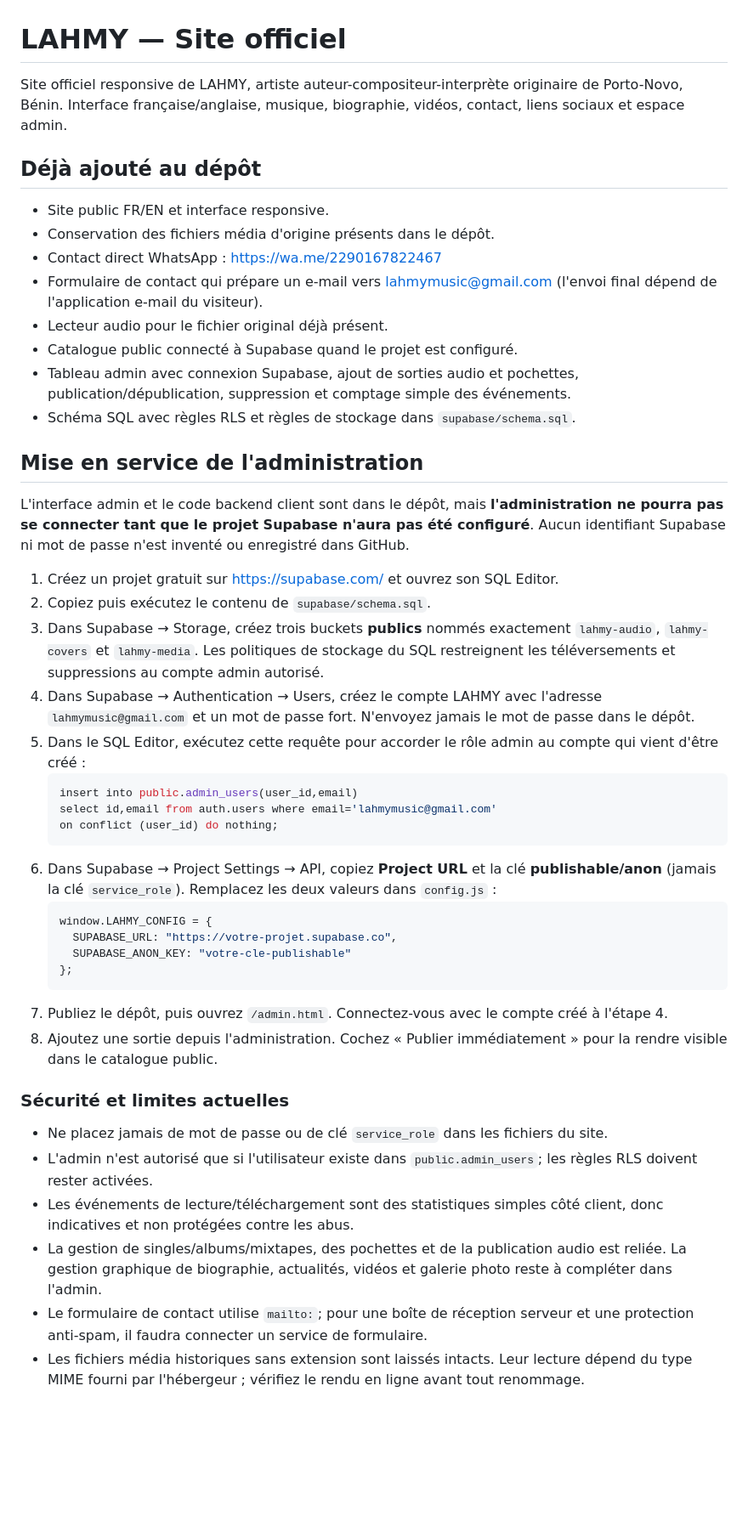
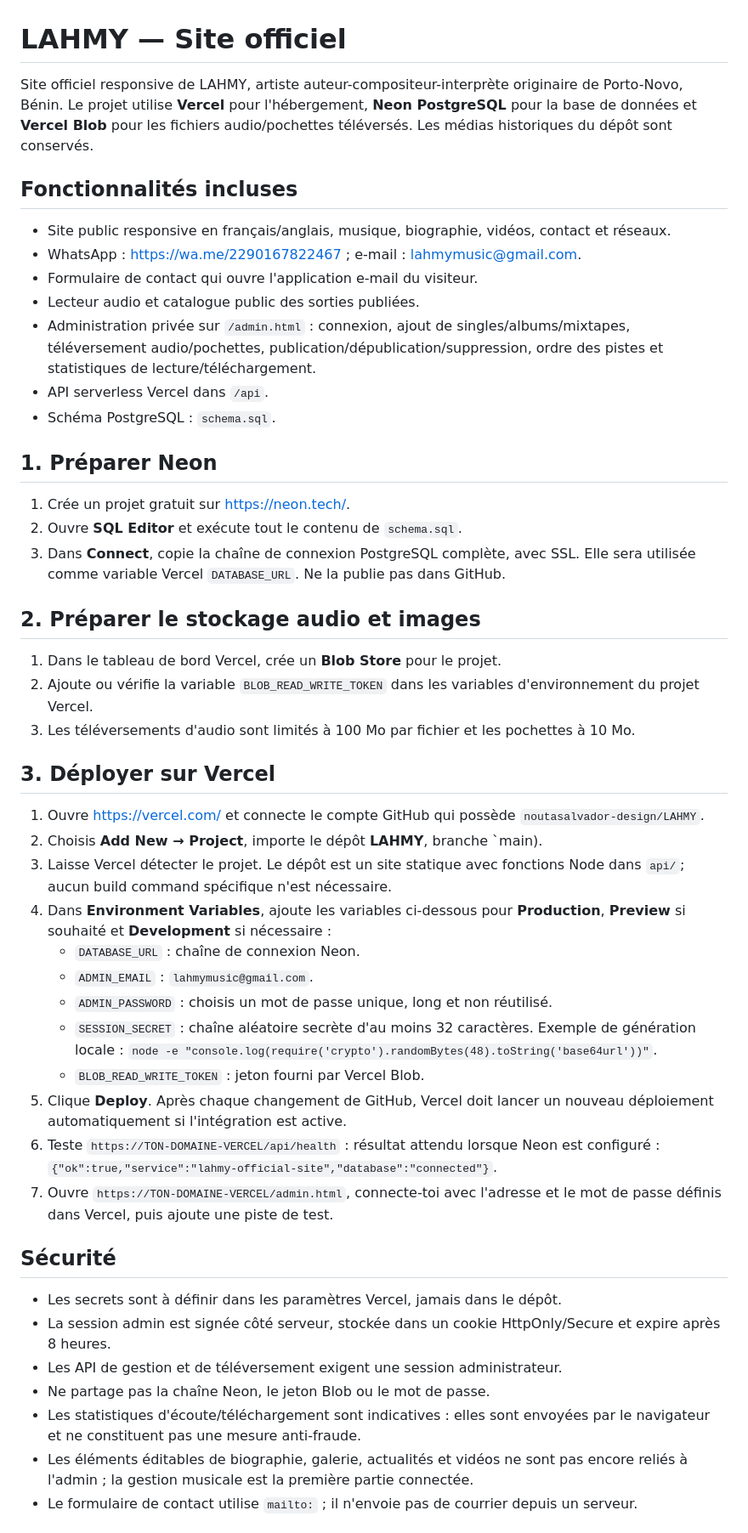
Before and after one commit to noutasalvador-design/LAHMY, a Markdown page: README.md, the part around one of its changes. Shown at 85% size. GitHub-like rendering; blank space fills up the shorter version.

Commit message:
Document Neon and Vercel deployment setup

````diff
--- a/README.md
+++ b/README.md
@@ -1,46 +1,46 @@
 # LAHMY — Site officiel
 
-Site officiel responsive de LAHMY, artiste auteur-compositeur-interprète originaire de Porto-Novo, Bénin. Interface française/anglaise, musique, biographie, vidéos, contact, liens sociaux et espace admin.
+Site officiel responsive de LAHMY, artiste auteur-compositeur-interprète originaire de Porto-Novo, Bénin. Le projet utilise **Vercel** pour l'hébergement, **Neon PostgreSQL** pour la base de données et **Vercel Blob** pour les fichiers audio/pochettes téléversés. Les médias historiques du dépôt sont conservés.
 
-## Déjà ajouté au dépôt
-- Site public FR/EN et interface responsive.
-- Conservation des fichiers média d'origine présents dans le dépôt.
-- Contact direct WhatsApp : https://wa.me/2290167822467
-- Formulaire de contact qui prépare un e-mail vers lahmymusic@gmail.com (l'envoi final dépend de l'application e-mail du visiteur).
-- Lecteur audio pour le fichier original déjà présent.
-- Catalogue public connecté à Supabase quand le projet est configuré.
-- Tableau admin avec connexion Supabase, ajout de sorties audio et pochettes, publication/dépublication, suppression et comptage simple des événements.
-- Schéma SQL avec règles RLS et règles de stockage dans `supabase/schema.sql`.
+## Fonctionnalités incluses
+- Site public responsive en français/anglais, musique, biographie, vidéos, contact et réseaux.
+- WhatsApp : https://wa.me/2290167822467 ; e-mail : lahmymusic@gmail.com.
+- Formulaire de contact qui ouvre l'application e-mail du visiteur.
+- Lecteur audio et catalogue public des sorties publiées.
+- Administration privée sur `/admin.html` : connexion, ajout de singles/albums/mixtapes, téléversement audio/pochettes, publication/dépublication/suppression, ordre des pistes et statistiques de lecture/téléchargement.
+- API serverless Vercel dans `/api`.
+- Schéma PostgreSQL : `schema.sql`.
 
-## Mise en service de l'administration
+## 1. Préparer Neon
+1. Crée un projet gratuit sur https://neon.tech/.
+2. Ouvre **SQL Editor** et exécute tout le contenu de `schema.sql`.
+3. Dans **Connect**, copie la chaîne de connexion PostgreSQL complète, avec SSL. Elle sera utilisée comme variable Vercel `DATABASE_URL`. Ne la publie pas dans GitHub.
 
-L'interface admin et le code backend client sont dans le dépôt, mais **l'administration ne pourra pas se connecter tant que le projet Supabase n'aura pas été configuré**. Aucun identifiant Supabase ni mot de passe n'est inventé ou enregistré dans GitHub.
+## 2. Préparer le stockage audio et images
+1. Dans le tableau de bord Vercel, crée un **Blob Store** pour le projet.
+2. Ajoute ou vérifie la variable `BLOB_READ_WRITE_TOKEN` dans les variables d'environnement du projet Vercel.
+3. Les téléversements d'audio sont limités à 100 Mo par fichier et les pochettes à 10 Mo.
 
-1. Créez un projet gratuit sur https://supabase.com/ et ouvrez son SQL Editor.
-2. Copiez puis exécutez le contenu de `supabase/schema.sql`.
-3. Dans Supabase → Storage, créez trois buckets **publics** nommés exactement `lahmy-audio`, `lahmy-covers` et `lahmy-media`. Les politiques de stockage du SQL restreignent les téléversements et suppressions au compte admin autorisé.
-4. Dans Supabase → Authentication → Users, créez le compte LAHMY avec l'adresse `lahmymusic@gmail.com` et un mot de passe fort. N'envoyez jamais le mot de passe dans le dépôt.
-5. Dans le SQL Editor, exécutez cette requête pour accorder le rôle admin au compte qui vient d'être créé :
-   ```sql
-   insert into public.admin_users(user_id,email)
-   select id,email from auth.users where email='lahmymusic@gmail.com'
-   on conflict (user_id) do nothing;
-   ```
-6. Dans Supabase → Project Settings → API, copiez **Project URL** et la clé **publishable/anon** (jamais la clé `service_role`). Remplacez les deux valeurs dans `config.js` :
-   ```js
-   window.LAHMY_CONFIG = {
-     SUPABASE_URL: "https://votre-projet.supabase.co",
-     SUPABASE_ANON_KEY: "votre-cle-publishable"
-   };
-   ```
-7. Publiez le dépôt, puis ouvrez `/admin.html`. Connectez-vous avec le compte créé à l'étape 4.
-8. Ajoutez une sortie depuis l'administration. Cochez « Publier immédiatement » pour la rendre visible dans le catalogue public.
+## 3. Déployer sur Vercel
+1. Ouvre https://vercel.com/ et connecte le compte GitHub qui possède `noutasalvador-design/LAHMY`.
+2. Choisis **Add New → Project**, importe le dépôt **LAHMY**, branche `main).
+3. Laisse Vercel détecter le projet. Le dépôt est un site statique avec fonctions Node dans `api/`; aucun build command spécifique n'est nécessaire.
+4. Dans **Environment Variables**, ajoute les variables ci-dessous pour **Production**, **Preview** si souhaité et **Development** si nécessaire :
+   - `DATABASE_URL` : chaîne de connexion Neon.
+   - `ADMIN_EMAIL` : `lahmymusic@gmail.com`.
+   - `ADMIN_PASSWORD` : choisis un mot de passe unique, long et non réutilisé.
+   - `SESSION_SECRET` : chaîne aléatoire secrète d'au moins 32 caractères. Exemple de génération locale : `node -e "console.log(require('crypto').randomBytes(48).toString('base64url'))"`.
+   - `BLOB_READ_WRITE_TOKEN` : jeton fourni par Vercel Blob.
+5. Clique **Deploy**. Après chaque changement de GitHub, Vercel doit lancer un nouveau déploiement automatiquement si l'intégration est active.
+6. Teste `https://TON-DOMAINE-VERCEL/api/health` : résultat attendu lorsque Neon est configuré : `{"ok":true,"service":"lahmy-official-site","database":"connected"}`.
+7. Ouvre `https://TON-DOMAINE-VERCEL/admin.html`, connecte-toi avec l'adresse et le mot de passe définis dans Vercel, puis ajoute une piste de test.
 
-### Sécurité et limites actuelles
-- Ne placez jamais de mot de passe ou de clé `service_role` dans les fichiers du site.
-- L'admin n'est autorisé que si l'utilisateur existe dans `public.admin_users`; les règles RLS doivent rester activées.
-- Les événements de lecture/téléchargement sont des statistiques simples côté client, donc indicatives et non protégées contre les abus.
-- La gestion de singles/albums/mixtapes, des pochettes et de la publication audio est reliée. La gestion graphique de biographie, actualités, vidéos et galerie photo reste à compléter dans l'admin.
-- Le formulaire de contact utilise `mailto:`; pour une boîte de réception serveur et une protection anti-spam, il faudra connecter un service de formulaire.
-- Les fichiers média historiques sans extension sont laissés intacts. Leur lecture dépend du type MIME fourni par l'hébergeur ; vérifiez le rendu en ligne avant tout renommage.
+## Sécurité
+- Les secrets sont à définir dans les paramètres Vercel, jamais dans le dépôt.
+- La session admin est signée côté serveur, stockée dans un cookie HttpOnly/Secure et expire après 8 heures.
+- Les API de gestion et de téléversement exigent une session administrateur.
+- Ne partage pas la chaîne Neon, le jeton Blob ou le mot de passe.
+- Les statistiques d'écoute/téléchargement sont indicatives : elles sont envoyées par le navigateur et ne constituent pas une mesure anti-fraude.
+- Les éléments éditables de biographie, galerie, actualités et vidéos ne sont pas encore reliés à l'admin ; la gestion musicale est la première partie connectée.
+- Le formulaire de contact utilise `mailto:` ; il n'envoie pas de courrier depuis un serveur.
 
````
Also changed, not shown: other parts of README.md (+2 -9 lines).
